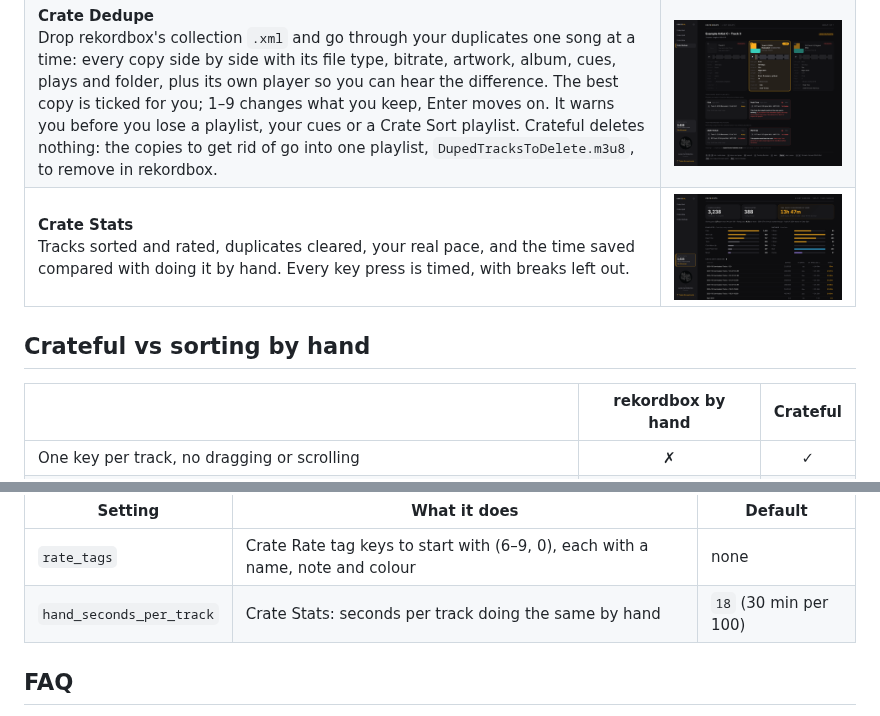
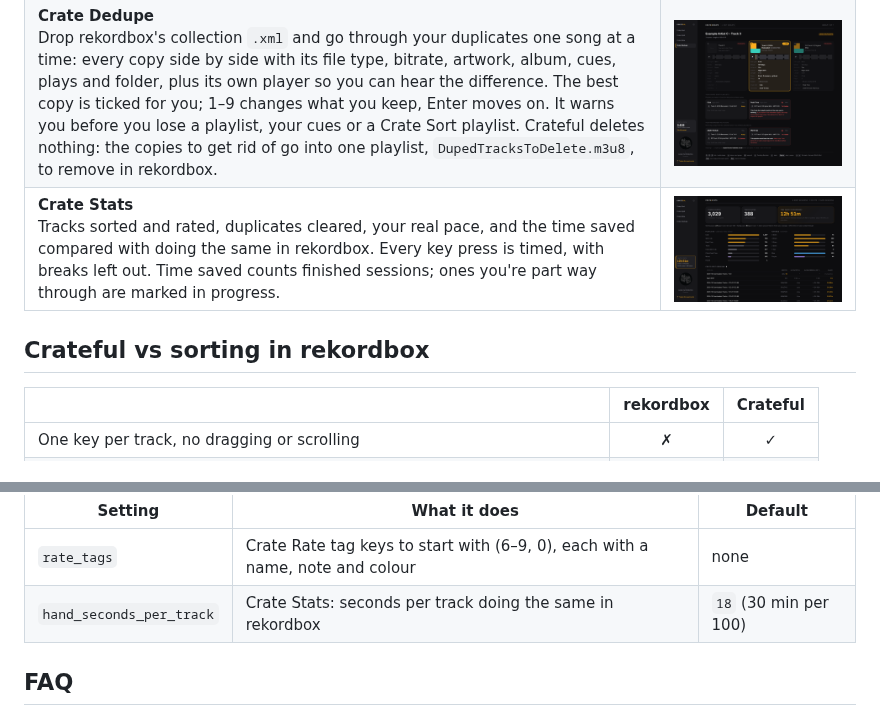
Before and after one commit to SeanCreaney/crateful, a Markdown page: README.md, 2 parts joined by grey strips. Drawn GitHub-style; pictures changed too: docs/screenshots/crate-stats.png; folded sections open.

```diff
--- a/README.md
+++ b/README.md
@@ -43,11 +43,11 @@ Needs macOS 11 (Big Sur) or newer. Works on Apple Silicon and Intel Macs.
 | **Crate Split**<br>Drop a rekordbox `.txt` export and get one playlist per BPM, e.g. `2026-10 Downloaded Tracks - 120.01-120.99`. Tracks on an exact whole BPM can get their own playlist. Optionally starts a sorting session for each one. | ![Crate Split](docs/screenshots/crate-split.gif) |
 | **Crate Rate**<br>1–5 stars plus your own tags (e.g. *Purple: Euphoric*), then Enter to save and continue. A tempo fader (±6 / 10 / 16 / WIDE) with master tempo lets you hear how a track holds up sped up, and −/+ jumps to the next whole BPM. | ![Crate Rate](docs/screenshots/crate-rate.png) |
 | **Crate Dedupe**<br>Drop rekordbox's collection `.xml` and go through your duplicates one song at a time: every copy side by side with its file type, bitrate, artwork, album, cues, plays and folder, plus its own player so you can hear the difference. The best copy is ticked for you; 1–9 changes what you keep, Enter moves on. It warns you before you lose a playlist, your cues or a Crate Sort playlist. Crateful deletes nothing: the copies to get rid of go into one playlist, `DupedTracksToDelete.m3u8`, to remove in rekordbox. | ![Crate Dedupe](docs/screenshots/crate-dedupe.png) |
-| **Crate Stats**<br>Tracks sorted and rated, duplicates cleared, your real pace, and the time saved compared with doing it by hand. Every key press is timed, with breaks left out. | ![Crate Stats](docs/screenshots/crate-stats.png) |
+| **Crate Stats**<br>Tracks sorted and rated, duplicates cleared, your real pace, and the time saved compared with doing the same in rekordbox. Every key press is timed, with breaks left out. Time saved counts finished sessions; ones you're part way through are marked in progress. | ![Crate Stats](docs/screenshots/crate-stats.png) |
 
-## Crateful vs sorting by hand
+## Crateful vs sorting in rekordbox
 
-| | rekordbox by hand | Crateful |
+| | rekordbox | Crateful |
 |---|:---:|:---:|
 | One key per track, no dragging or scrolling | ✗ | ✓ |
 | **Add a track to several playlists with one key** (e.g. Club + Peak Time) | ✗ | ✓ |
@@ -131,7 +131,7 @@ Preferences are saved in `crateful.config.json` in `~/Library/Application Suppor
 | Setting | What it does | Default |
 |---|---|---|
 | `rate_tags` | Crate Rate tag keys to start with (6–9, 0), each with a name, note and colour | none |
-| `hand_seconds_per_track` | Crate Stats: seconds per track doing the same by hand | `18` (30 min per 100) |
+| `hand_seconds_per_track` | Crate Stats: seconds per track doing the same in rekordbox | `18` (30 min per 100) |
 
 </details>
 
```
